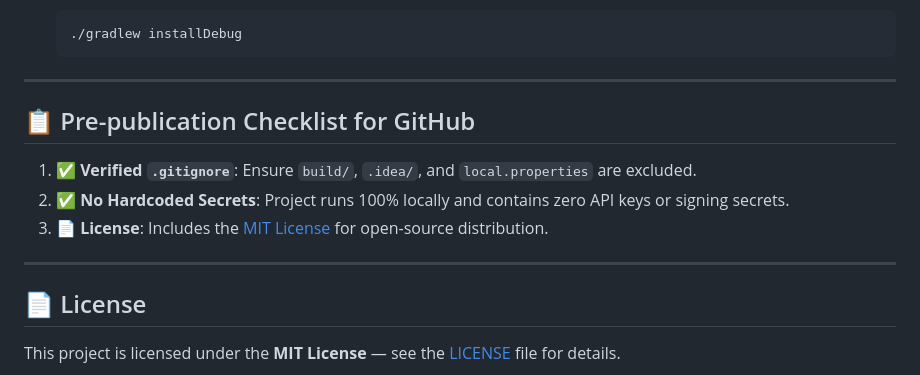
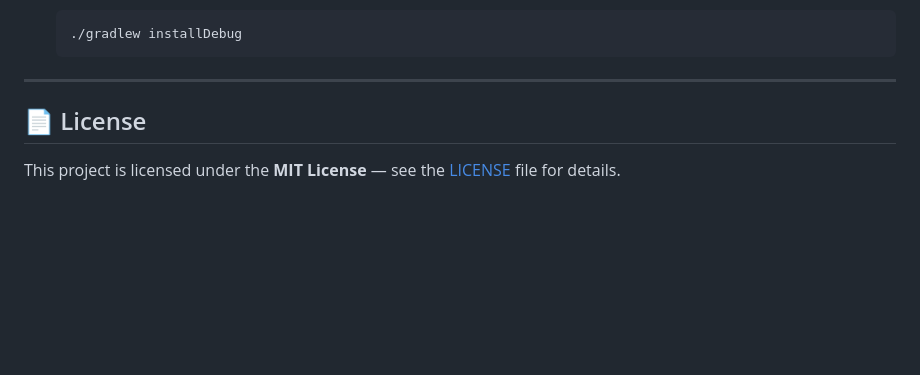
Before and after one commit to ilya33gh/cardify, a Markdown page: README.md, the part around the change. Drawn GitHub-style; blank space fills up the shorter version.

```diff
--- a/README.md
+++ b/README.md
@@ -93,13 +93,6 @@ Built with modern Android development standards, **cardify** is **100% offline**
 
 ---
 
-## 📋 Pre-publication Checklist for GitHub
-
-1. ✅ **Verified `.gitignore`**: Ensure `build/`, `.idea/`, and `local.properties` are excluded.
-2. ✅ **No Hardcoded Secrets**: Project runs 100% locally and contains zero API keys or signing secrets.
-3. 📄 **License**: Includes the [MIT License](LICENSE) for open-source distribution.
-
----
 
 ## 📄 License
 
```
